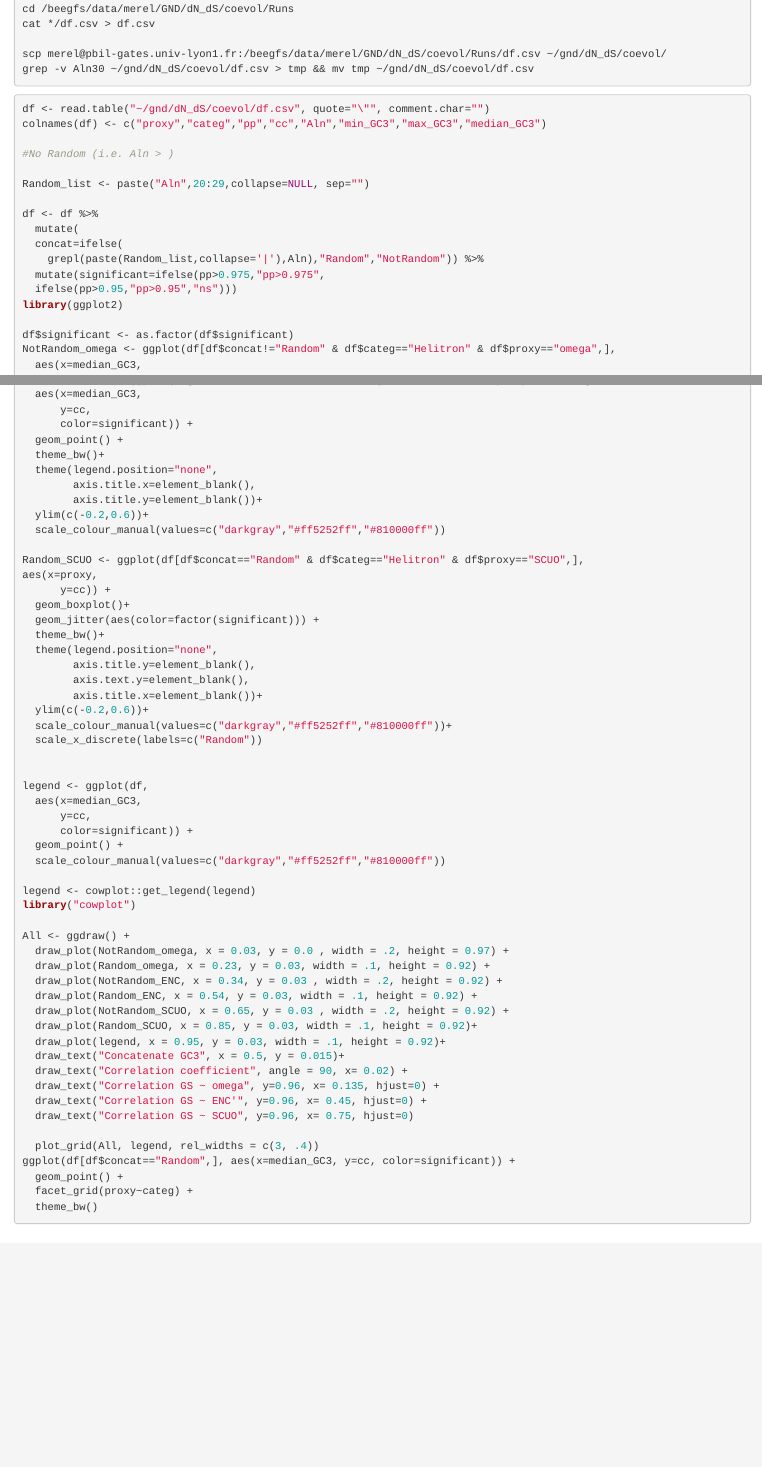
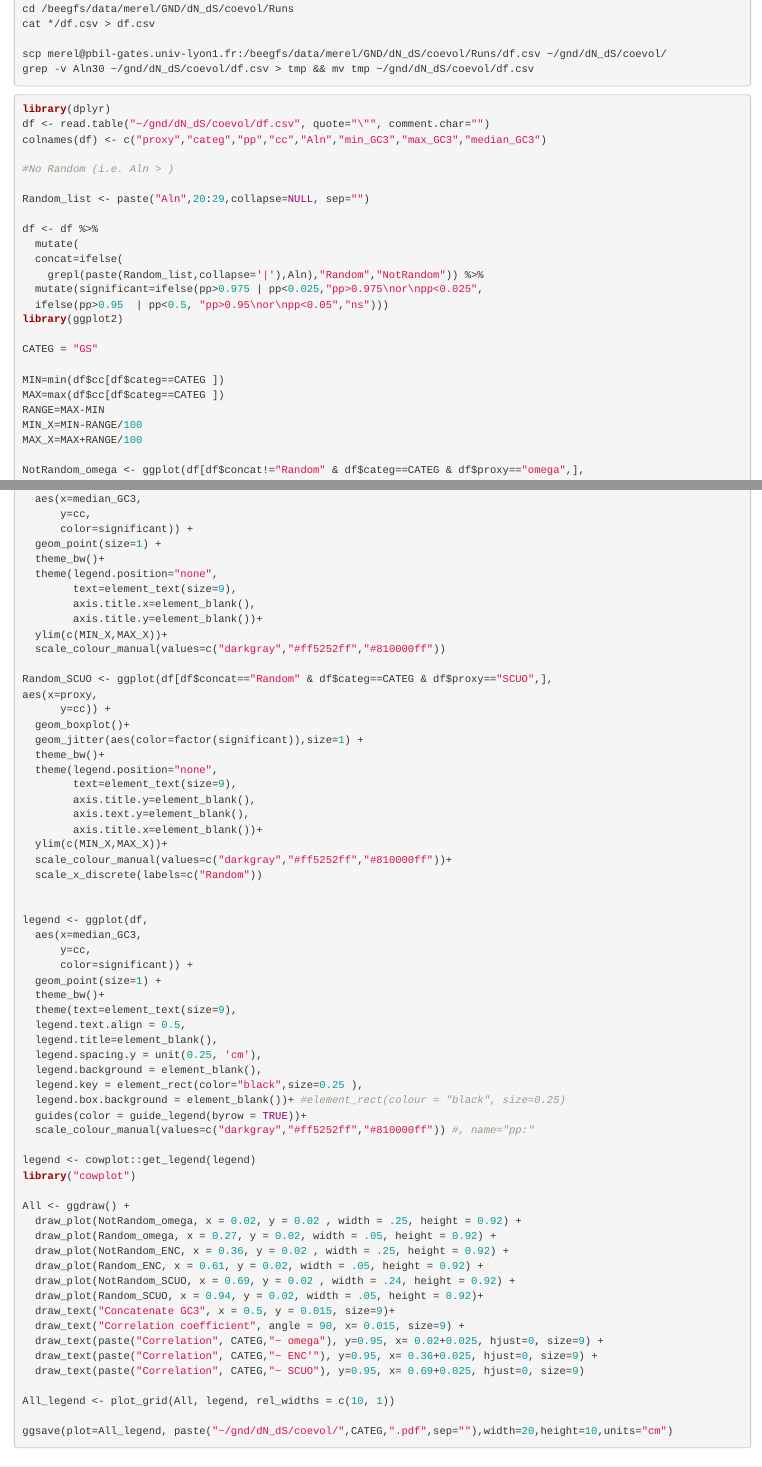
Before and after one commit to vpymerel/GND, an R Markdown document (dN_dS/coevol/Analysis.Rmd): the page in a window 1100 px wide, from 1070 px down, and a second part further down, joined at a grey line. Rendered offline with R 4.5, knitr and Pandoc, with nearby package versions.

Commit message:
coevol plot updated

````diff
--- a/dN_dS/coevol/Analysis.Rmd
+++ b/dN_dS/coevol/Analysis.Rmd
@@ -62,6 +62,7 @@ scp merel@pbil-gates.univ-lyon1.fr:/beegfs/data/merel/GND/dN_dS/coevol/Runs/df.c
 grep -v Aln30 ~/gnd/dN_dS/coevol/df.csv > tmp && mv tmp ~/gnd/dN_dS/coevol/df.csv
 
 ```{r, eval=F}
+library(dplyr)
 df <- read.table("~/gnd/dN_dS/coevol/df.csv", quote="\"", comment.char="")
 colnames(df) <- c("proxy","categ","pp","cc","Aln","min_GC3","max_GC3","median_GC3")
 
@@ -73,12 +74,19 @@ df <- df %>%
   mutate(
   concat=ifelse(
     grepl(paste(Random_list,collapse='|'),Aln),"Random","NotRandom")) %>%
-  mutate(significant=ifelse(pp>0.975,"pp>0.975",
-  ifelse(pp>0.95,"pp>0.95","ns")))
+  mutate(significant=ifelse(pp>0.975 | pp<0.025,"pp>0.975\nor\npp<0.025",
+  ifelse(pp>0.95  | pp<0.5, "pp>0.95\nor\npp<0.05","ns")))
 library(ggplot2)
 
-df$significant <- as.factor(df$significant)
-NotRandom_omega <- ggplot(df[df$concat!="Random" & df$categ=="Helitron" & df$proxy=="omega",],
+CATEG = "GS"
+
+MIN=min(df$cc[df$categ==CATEG ])
+MAX=max(df$cc[df$categ==CATEG ])
+RANGE=MAX-MIN
+MIN_X=MIN-RANGE/100
+MAX_X=MAX+RANGE/100
+
+NotRandom_omega <- ggplot(df[df$concat!="Random" & df$categ==CATEG & df$proxy=="omega",],
   aes(x=median_GC3,
       y=cc,
       color=significant)) +
@@ -135,25 +147,27 @@ NotRandom_SCUO<- ggplot(df[df$concat!="Random" & df$categ=="Helitron" & df$proxy
   aes(x=median_GC3,
       y=cc,
       color=significant)) +
-  geom_point() +
+  geom_point(size=1) +
   theme_bw()+
   theme(legend.position="none",
+        text=element_text(size=9),
         axis.title.x=element_blank(),
         axis.title.y=element_blank())+
-  ylim(c(-0.2,0.6))+
+  ylim(c(MIN_X,MAX_X))+
   scale_colour_manual(values=c("darkgray","#ff5252ff","#810000ff"))
 
-Random_SCUO <- ggplot(df[df$concat=="Random" & df$categ=="Helitron" & df$proxy=="SCUO",],
+Random_SCUO <- ggplot(df[df$concat=="Random" & df$categ==CATEG & df$proxy=="SCUO",],
 aes(x=proxy,
       y=cc)) +
   geom_boxplot()+
-  geom_jitter(aes(color=factor(significant))) +
+  geom_jitter(aes(color=factor(significant)),size=1) +
   theme_bw()+
   theme(legend.position="none",
+        text=element_text(size=9),
         axis.title.y=element_blank(),
         axis.text.y=element_blank(),
         axis.title.x=element_blank())+
-  ylim(c(-0.2,0.6))+
+  ylim(c(MIN_X,MAX_X))+
   scale_colour_manual(values=c("darkgray","#ff5252ff","#810000ff"))+
   scale_x_discrete(labels=c("Random"))
 
@@ -162,31 +176,37 @@ legend <- ggplot(df,
   aes(x=median_GC3,
       y=cc,
       color=significant)) +
-  geom_point() +
-  scale_colour_manual(values=c("darkgray","#ff5252ff","#810000ff"))
+  geom_point(size=1) +
+  theme_bw()+
+  theme(text=element_text(size=9),
+  legend.text.align = 0.5,
+  legend.title=element_blank(),
+  legend.spacing.y = unit(0.25, 'cm'),
+  legend.background = element_blank(),
+  legend.key = element_rect(color="black",size=0.25 ),
+  legend.box.background = element_blank())+ #element_rect(colour = "black", size=0.25)
+  guides(color = guide_legend(byrow = TRUE))+
+  scale_colour_manual(values=c("darkgray","#ff5252ff","#810000ff")) #, name="pp:"
 
 legend <- cowplot::get_legend(legend)
 library("cowplot")
 
 All <- ggdraw() +
-  draw_plot(NotRandom_omega, x = 0.03, y = 0.0 , width = .2, height = 0.97) +
-  draw_plot(Random_omega, x = 0.23, y = 0.03, width = .1, height = 0.92) +
-  draw_plot(NotRandom_ENC, x = 0.34, y = 0.03 , width = .2, height = 0.92) +
-  draw_plot(Random_ENC, x = 0.54, y = 0.03, width = .1, height = 0.92) +
-  draw_plot(NotRandom_SCUO, x = 0.65, y = 0.03 , width = .2, height = 0.92) +
-  draw_plot(Random_SCUO, x = 0.85, y = 0.03, width = .1, height = 0.92)+
-  draw_plot(legend, x = 0.95, y = 0.03, width = .1, height = 0.92)+
-  draw_text("Concatenate GC3", x = 0.5, y = 0.015)+
-  draw_text("Correlation coefficient", angle = 90, x= 0.02) +
-  draw_text("Correlation GS ~ omega", y=0.96, x= 0.135, hjust=0) +
-  draw_text("Correlation GS ~ ENC'", y=0.96, x= 0.45, hjust=0) +
-  draw_text("Correlation GS ~ SCUO", y=0.96, x= 0.75, hjust=0)
+  draw_plot(NotRandom_omega, x = 0.02, y = 0.02 , width = .25, height = 0.92) +
+  draw_plot(Random_omega, x = 0.27, y = 0.02, width = .05, height = 0.92) +
+  draw_plot(NotRandom_ENC, x = 0.36, y = 0.02 , width = .25, height = 0.92) +
+  draw_plot(Random_ENC, x = 0.61, y = 0.02, width = .05, height = 0.92) +
+  draw_plot(NotRandom_SCUO, x = 0.69, y = 0.02 , width = .24, height = 0.92) +
+  draw_plot(Random_SCUO, x = 0.94, y = 0.02, width = .05, height = 0.92)+
+  draw_text("Concatenate GC3", x = 0.5, y = 0.015, size=9)+
+  draw_text("Correlation coefficient", angle = 90, x= 0.015, size=9) +
+  draw_text(paste("Correlation", CATEG,"~ omega"), y=0.95, x= 0.02+0.025, hjust=0, size=9) +
+  draw_text(paste("Correlation", CATEG,"~ ENC'"), y=0.95, x= 0.36+0.025, hjust=0, size=9) +
+  draw_text(paste("Correlation", CATEG,"~ SCUO"), y=0.95, x= 0.69+0.025, hjust=0, size=9)
 
-  plot_grid(All, legend, rel_widths = c(3, .4))
-ggplot(df[df$concat=="Random",], aes(x=median_GC3, y=cc, color=significant)) +
-  geom_point() +
-  facet_grid(proxy~categ) +
-  theme_bw()
+All_legend <- plot_grid(All, legend, rel_widths = c(10, 1))
+
+ggsave(plot=All_legend, paste("~/gnd/dN_dS/coevol/",CATEG,".pdf",sep=""),width=20,height=10,units="cm")
 ```
 
 # Adding GC, min, max, median
````
Also changed, not shown: dN_dS/coevol/DNA.pdf (added), dN_dS/coevol/GS.pdf (added), dN_dS/coevol/Helitron.pdf (added), dN_dS/coevol/LINE.pdf (added), dN_dS/coevol/LTR.pdf (added), dN_dS/coevol/SINE.pdf (added), dN_dS/coevol/TEs.pdf (added), dN_dS/coevol/Test.pdf (added), dN_dS/coevol/Test.png (added), dN_dS/coevol/Analysis.Rmd (28 more changed lines).
